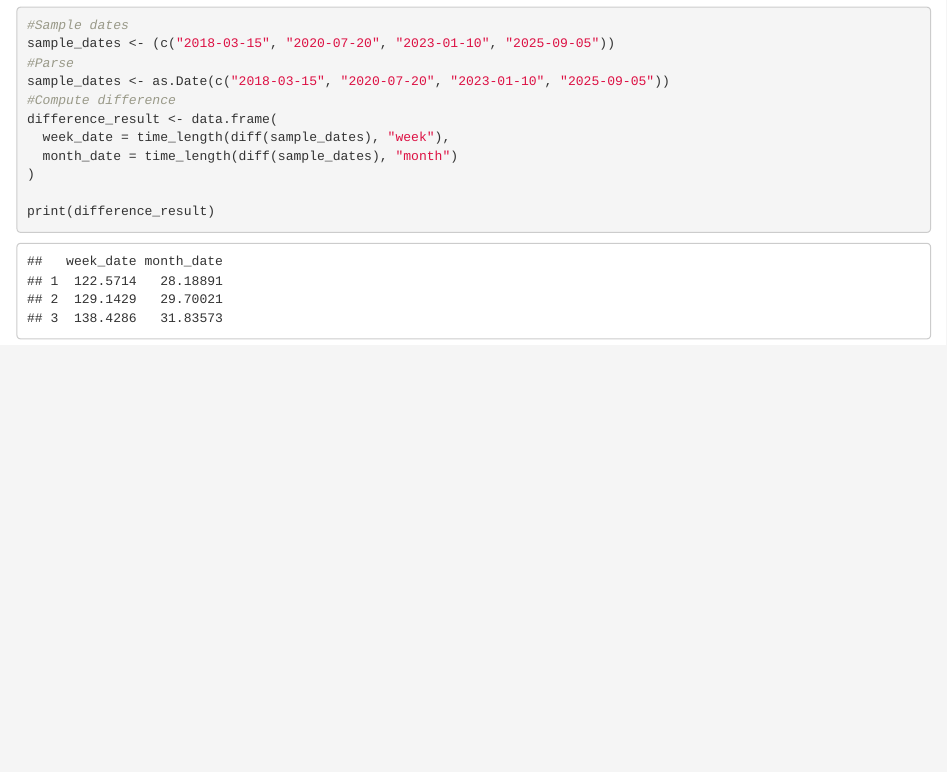
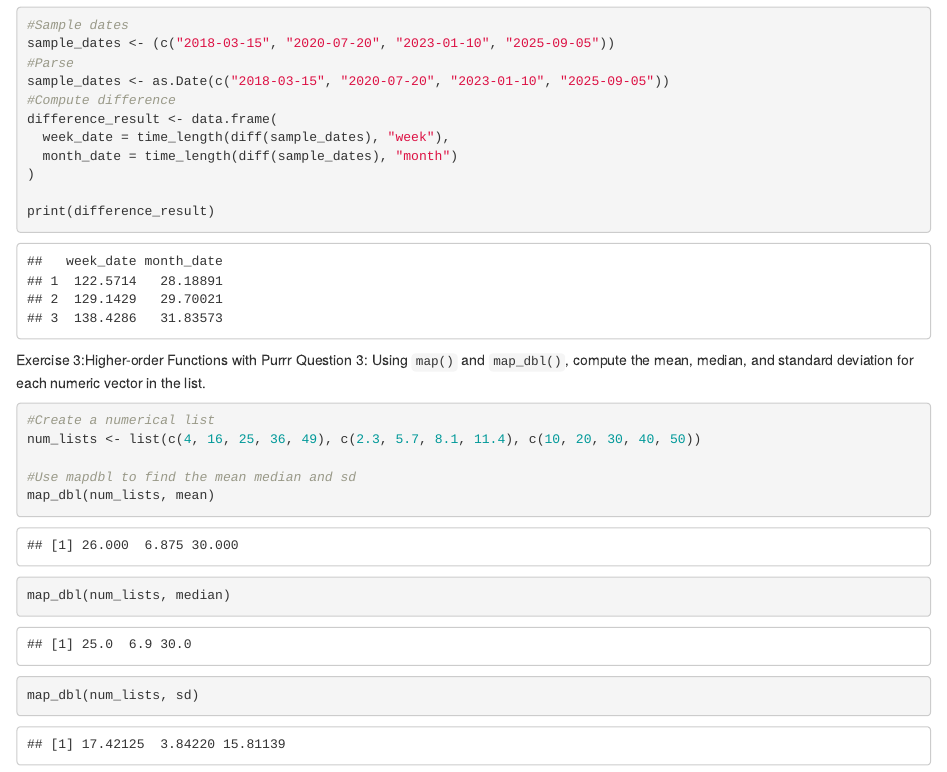
Before and after one commit to lukegovan/HW-2-25-Lub-pur, an R Markdown document (DATA613HW_2-25-2025_lubridate_and_purrr.Rmd): the page in a window 1100 px wide, from 1730 px down. Rendered offline with R 4.5, knitr and Pandoc, with nearby package versions.

Commit message:
Added question 3 where we used mapdbl to compute the mean, median, and standard deviation for the numeric vectors

````diff
--- a/DATA613HW_2-25-2025_lubridate_and_purrr.Rmd
+++ b/DATA613HW_2-25-2025_lubridate_and_purrr.Rmd
@@ -44,3 +44,15 @@ difference_result <- data.frame(
 
 print(difference_result)
 ```
+
+Exercise 3:Higher-order Functions with Purrr
+Question 3: Using `map()` and `map_dbl()`, compute the mean, median, and standard deviation for each numeric vector in the list.
+```{r}
+#Create a numerical list
+num_lists <- list(c(4, 16, 25, 36, 49), c(2.3, 5.7, 8.1, 11.4), c(10, 20, 30, 40, 50))
+
+#Use mapdbl to find the mean median and sd
+map_dbl(num_lists, mean)
+map_dbl(num_lists, median)
+map_dbl(num_lists, sd)
+```
````
